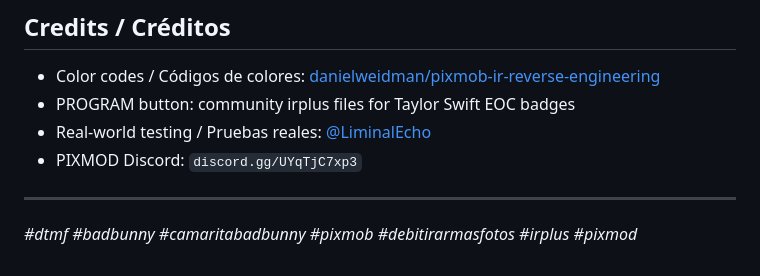
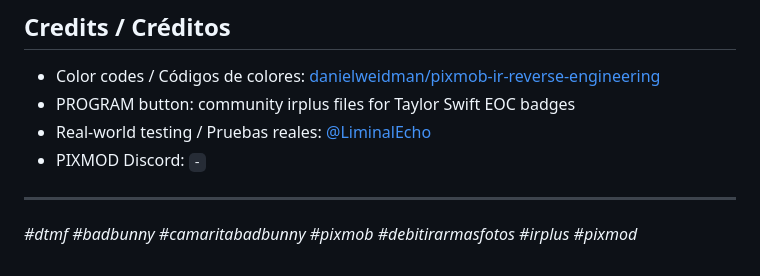
Before and after one commit to LiminalEcho/pixmob-camarita-bad-bunny, a Markdown page: README.md, the part around the change. GitHub-like rendering.

```diff
--- a/README.md
+++ b/README.md
@@ -170,7 +170,7 @@ iOS is not supported with this method. iPhone has no built-in IR blaster. A poss
 - Color codes / Códigos de colores: [danielweidman/pixmob-ir-reverse-engineering](https://github.com/danielweidman/pixmob-ir-reverse-engineering)
 - PROGRAM button: community irplus files for Taylor Swift EOC badges
 - Real-world testing / Pruebas reales: [@LiminalEcho](https://github.com/LiminalEcho)
-- PIXMOD Discord: `discord.gg/UYqTjC7xp3`
+- PIXMOD Discord: `-`
 ---
 
 
```
